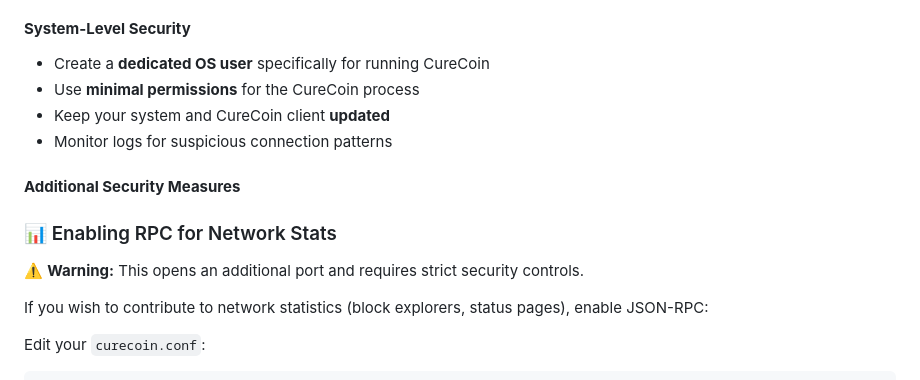
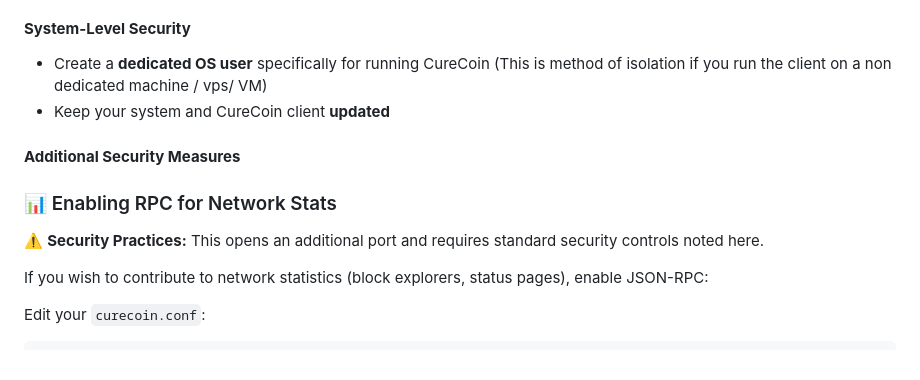
Before and after one commit to cygnusxi/CurecoinSource, a Markdown page: SeedNode.md, the part around the change. GitHub-like rendering.

```diff
--- a/SeedNode.md
+++ b/SeedNode.md
@@ -95,16 +95,14 @@ Choose one of these isolation methods:
 
 #### **System-Level Security**
 
-- Create a **dedicated OS user** specifically for running CureCoin
-- Use **minimal permissions** for the CureCoin process
+- Create a **dedicated OS user** specifically for running CureCoin (This is method of isolation if you run the client on a non dedicated machine / vps/ VM)
 - Keep your system and CureCoin client **updated**
-- Monitor logs for suspicious connection patterns
 
 #### **Additional Security Measures**
 
 ### 📊 Enabling RPC for Network Stats
 
-⚠️ **Warning:** This opens an additional port and requires strict security controls.
+⚠️ **Security Practices:** This opens an additional port and requires standard security controls noted here.
 
 If you wish to contribute to network statistics (block explorers, status pages), enable JSON-RPC:
 
```
